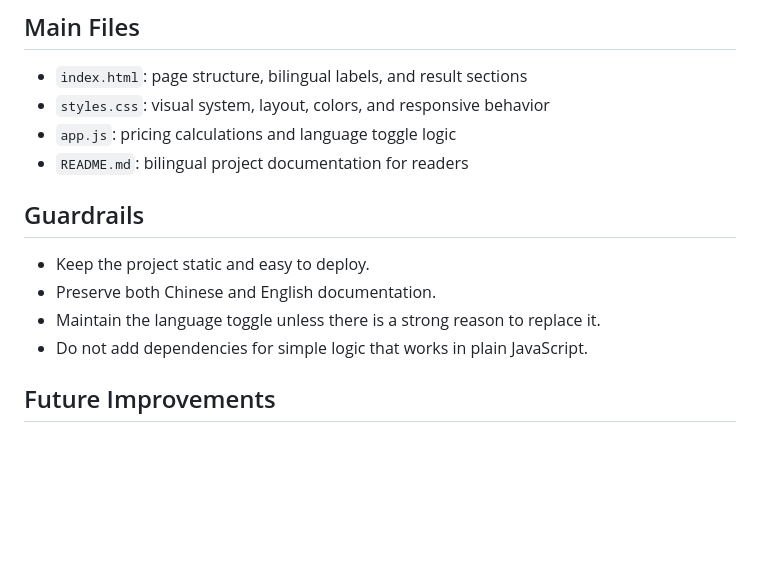
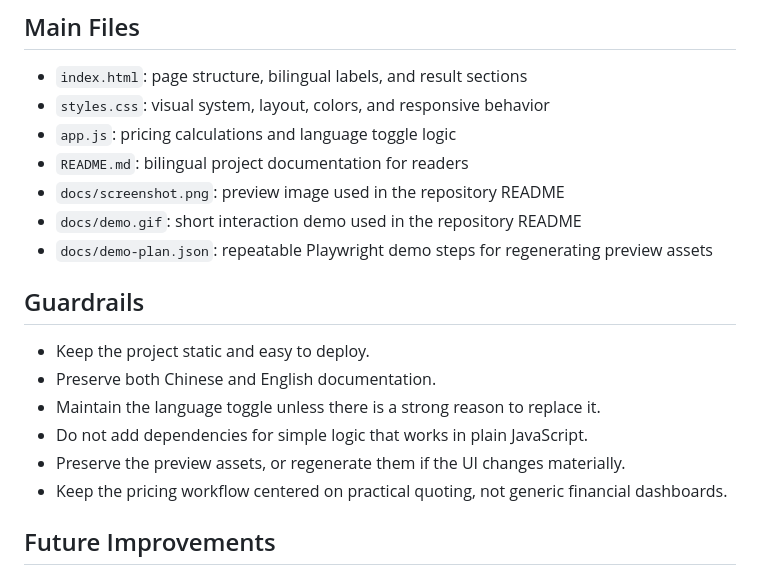
Before and after one commit to lxiaonan/freelance-rate-calculator-cn-day1, a Markdown page: agents.md, the part around the change. GitHub-like rendering; blank space fills up the shorter version.

```diff
--- a/agents.md
+++ b/agents.md
@@ -11,6 +11,9 @@
 - `styles.css`: visual system, layout, colors, and responsive behavior
 - `app.js`: pricing calculations and language toggle logic
 - `README.md`: bilingual project documentation for readers
+- `docs/screenshot.png`: preview image used in the repository README
+- `docs/demo.gif`: short interaction demo used in the repository README
+- `docs/demo-plan.json`: repeatable Playwright demo steps for regenerating preview assets
 
 ## Guardrails
 
@@ -18,6 +21,8 @@
 - Preserve both Chinese and English documentation.
 - Maintain the language toggle unless there is a strong reason to replace it.
 - Do not add dependencies for simple logic that works in plain JavaScript.
+- Preserve the preview assets, or regenerate them if the UI changes materially.
+- Keep the pricing workflow centered on practical quoting, not generic financial dashboards.
 
 ## Future Improvements
 
```
Also changed, not shown: README.md (+24 -0 lines), docs/screenshot.png (added), 3 other files.
